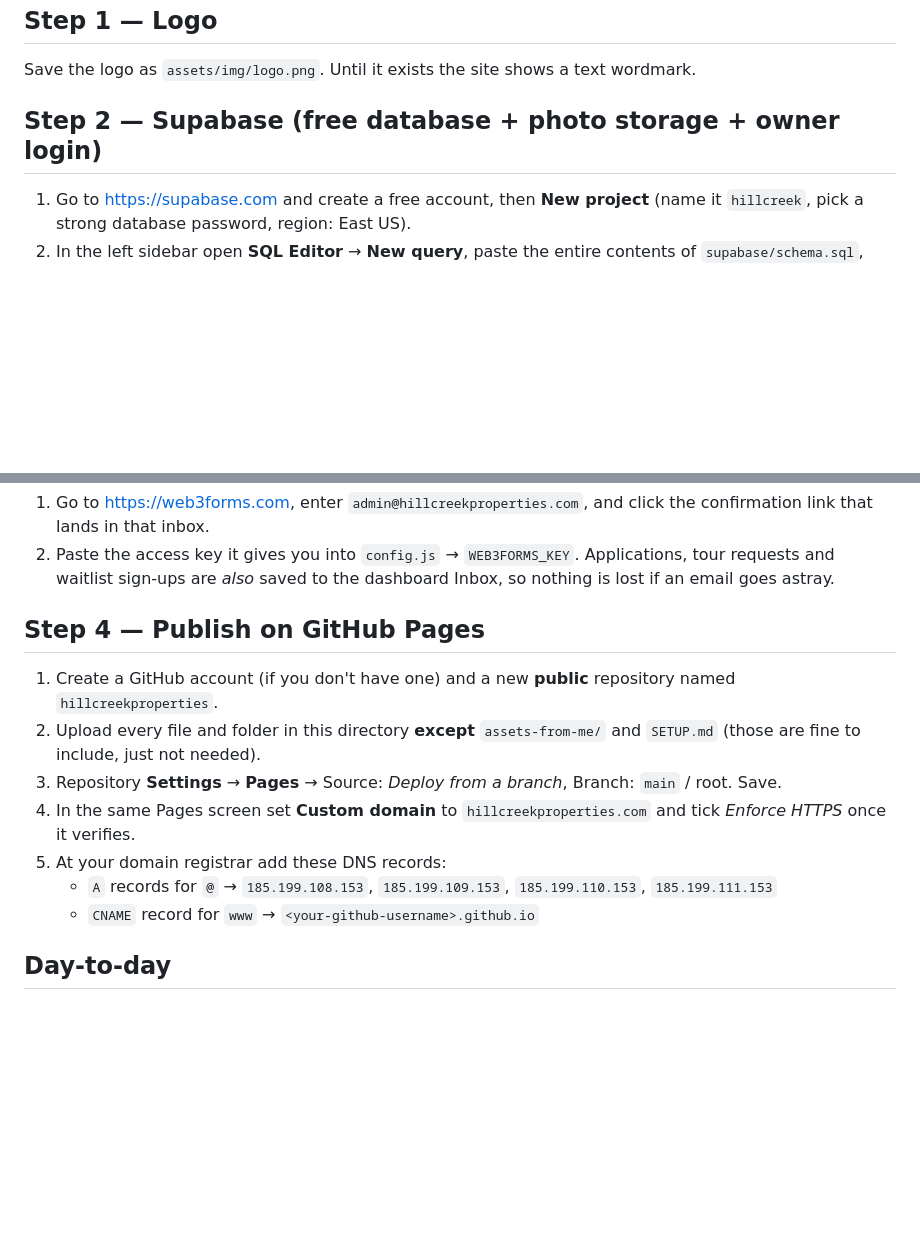
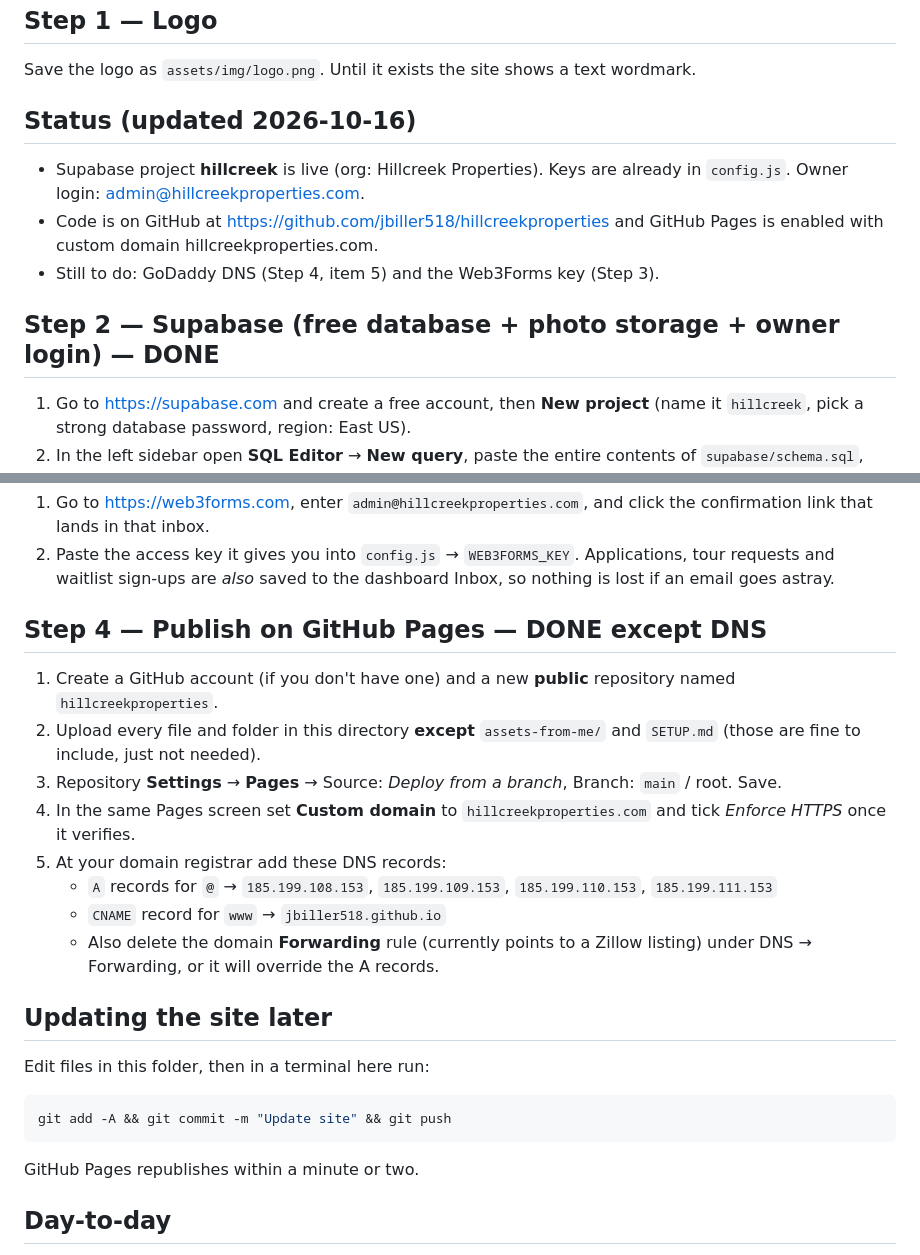
Before and after one commit to jbiller518/hillcreekproperties, a Markdown page: SETUP.md, 2 parts joined by grey strips. Drawn GitHub-style; blank space fills up the shorter version.

Commit message:
Update setup notes with live status
Co-Authored-By: Claude Fable 5.1 <noreply@anthropic.com>

````diff
--- a/SETUP.md
+++ b/SETUP.md
@@ -21,7 +21,12 @@ sample data so you can preview everything locally.
 ## Step 1 — Logo
 Save the logo as `assets/img/logo.png`. Until it exists the site shows a text wordmark.
 
-## Step 2 — Supabase (free database + photo storage + owner login)
+## Status (updated 2026-10-16)
+- Supabase project **hillcreek** is live (org: Hillcreek Properties). Keys are already in `config.js`. Owner login: admin@hillcreekproperties.com.
+- Code is on GitHub at https://github.com/jbiller518/hillcreekproperties and GitHub Pages is enabled with custom domain hillcreekproperties.com.
+- Still to do: GoDaddy DNS (Step 4, item 5) and the Web3Forms key (Step 3).
+
+## Step 2 — Supabase (free database + photo storage + owner login) — DONE
 1. Go to https://supabase.com and create a free account, then **New project** (name it `hillcreek`, pick a strong database password, region: East US).
 2. In the left sidebar open **SQL Editor** → **New query**, paste the entire contents of `supabase/schema.sql`, press **Run**.
 3. Open **Authentication** → **Users** → **Add user** → **Create new user**. Enter your email + a password. Tick "Auto confirm user". This is your dashboard login.
@@ -37,14 +42,22 @@ Save the logo as `assets/img/logo.png`. Until it exists the site shows a text wo
 2. Paste the access key it gives you into `config.js` → `WEB3FORMS_KEY`.
 Applications, tour requests and waitlist sign-ups are *also* saved to the dashboard Inbox, so nothing is lost if an email goes astray.
 
-## Step 4 — Publish on GitHub Pages
+## Step 4 — Publish on GitHub Pages — DONE except DNS
 1. Create a GitHub account (if you don't have one) and a new **public** repository named `hillcreekproperties`.
 2. Upload every file and folder in this directory **except** `assets-from-me/` and `SETUP.md` (those are fine to include, just not needed).
 3. Repository **Settings** → **Pages** → Source: *Deploy from a branch*, Branch: `main` / root. Save.
 4. In the same Pages screen set **Custom domain** to `hillcreekproperties.com` and tick *Enforce HTTPS* once it verifies.
 5. At your domain registrar add these DNS records:
    - `A` records for `@` → `185.199.108.153`, `185.199.109.153`, `185.199.110.153`, `185.199.111.153`
-   - `CNAME` record for `www` → `<your-github-username>.github.io`
+   - `CNAME` record for `www` → `jbiller518.github.io`
+   - Also delete the domain **Forwarding** rule (currently points to a Zillow listing) under DNS → Forwarding, or it will override the A records.
+
+## Updating the site later
+Edit files in this folder, then in a terminal here run:
+```bash
+git add -A && git commit -m "Update site" && git push
+```
+GitHub Pages republishes within a minute or two.
 
 ## Day-to-day
 - Go to **hillcreekproperties.com/admin.html**, sign in.
````
